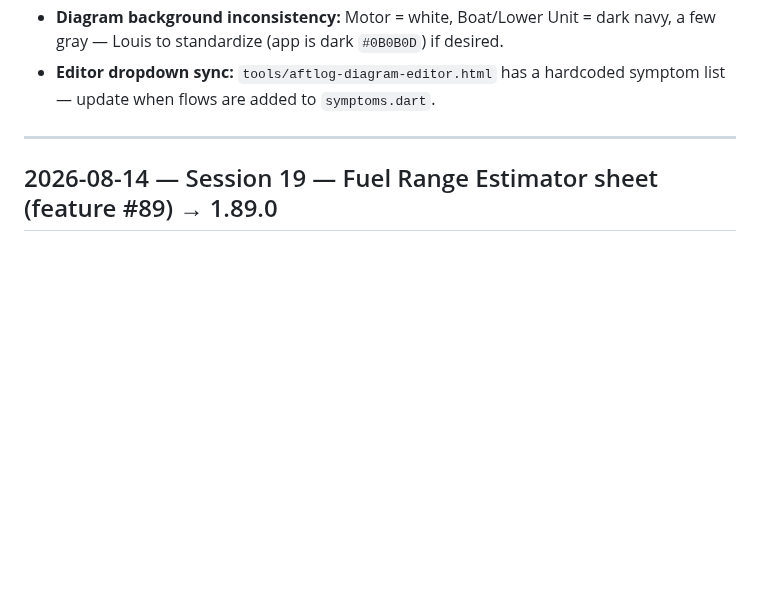
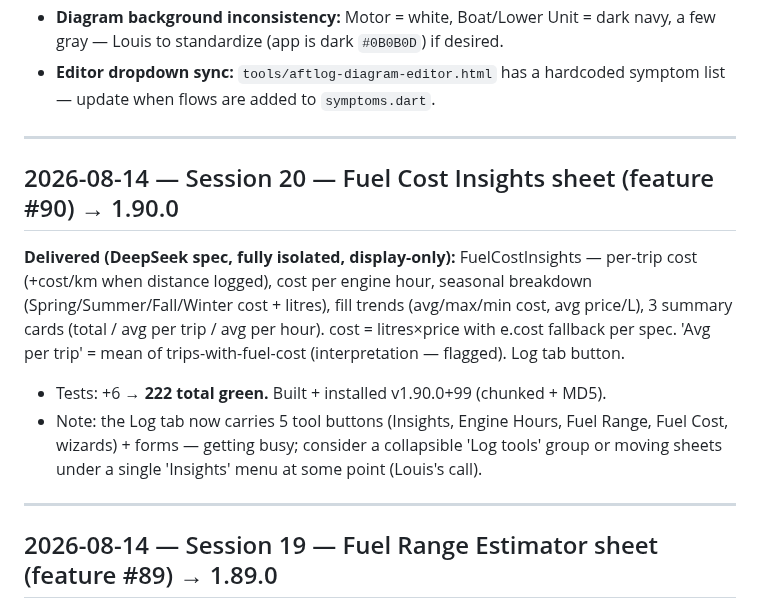
Before and after one commit to aftlog/aftlog-site, a Markdown page: AFTLOG-SESSION.md, the part around the change. Drawn GitHub-style; blank space fills up the shorter version.

Commit message:
Session 20 log: fuel cost insights sheet (feature #90, 1.90.0)

```diff
--- a/AFTLOG-SESSION.md
+++ b/AFTLOG-SESSION.md
@@ -24,6 +24,14 @@
 - **Versioning (Decision #11 AMENDED 2026-08-13):** minor = number of shipped features per `FEATURES.md` (currently 50 → **1.50.0+40**). `./build.sh` = patch+1 (1.50.1+41) · `./build.sh --feature` = minor+1, patch→0 (1.51.0+41) — MUST be used for new features with FEATURES.md updated first. Release builds signed with aftlog-release.keystore. Never raw flutter build.
 - **Diagram background inconsistency:** Motor = white, Boat/Lower Unit = dark navy, a few gray — Louis to standardize (app is dark `#0B0B0D`) if desired.
 - **Editor dropdown sync:** `tools/aftlog-diagram-editor.html` has a hardcoded symptom list — update when flows are added to `symptoms.dart`.
+
+---
+
+## 2026-08-14 — Session 20 — Fuel Cost Insights sheet (feature #90) → 1.90.0
+
+**Delivered (DeepSeek spec, fully isolated, display-only):** FuelCostInsights — per-trip cost (+cost/km when distance logged), cost per engine hour, seasonal breakdown (Spring/Summer/Fall/Winter cost + litres), fill trends (avg/max/min cost, avg price/L), 3 summary cards (total / avg per trip / avg per hour). cost = litres×price with e.cost fallback per spec. 'Avg per trip' = mean of trips-with-fuel-cost (interpretation — flagged). Log tab button.
+- Tests: +6 → **222 total green.** Built + installed v1.90.0+99 (chunked + MD5).
+- Note: the Log tab now carries 5 tool buttons (Insights, Engine Hours, Fuel Range, Fuel Cost, wizards) + forms — getting busy; consider a collapsible 'Log tools' group or moving sheets under a single 'Insights' menu at some point (Louis's call).
 
 ---
 
```
